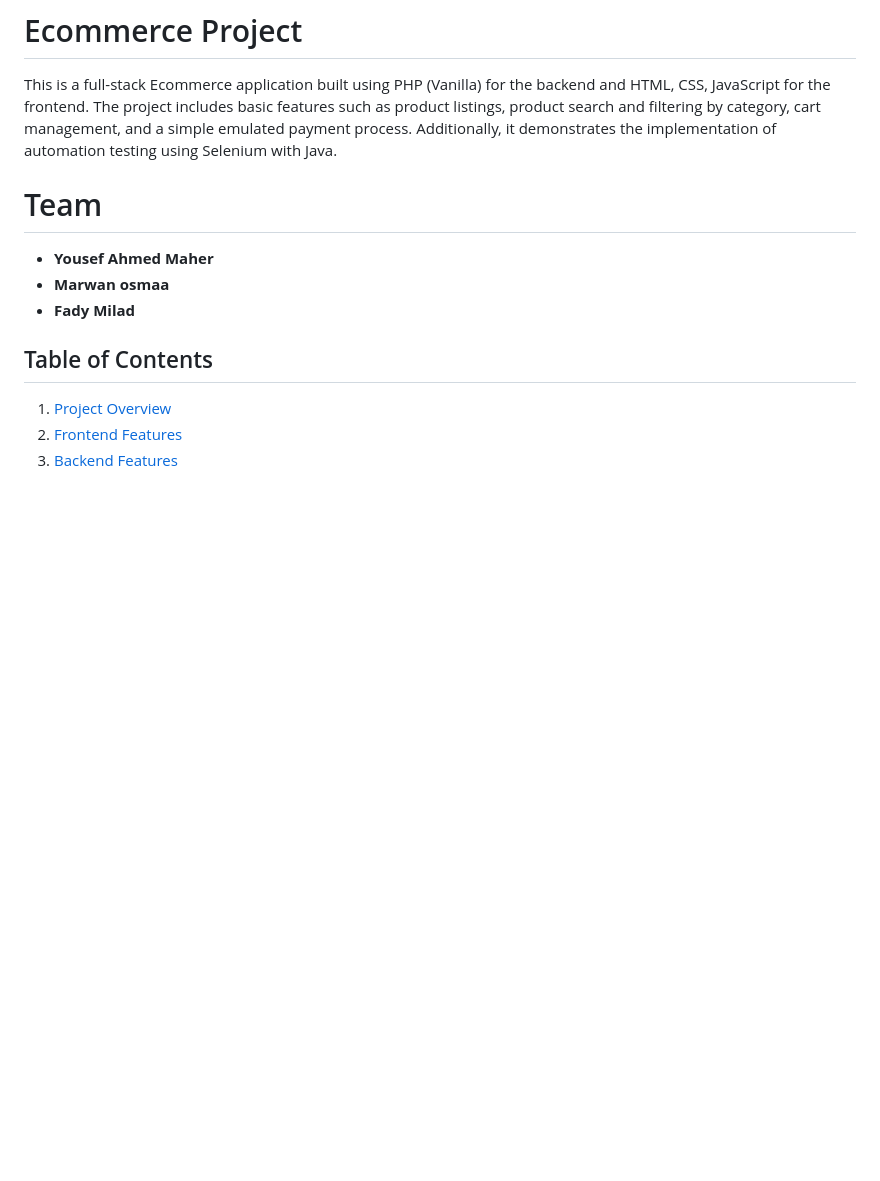
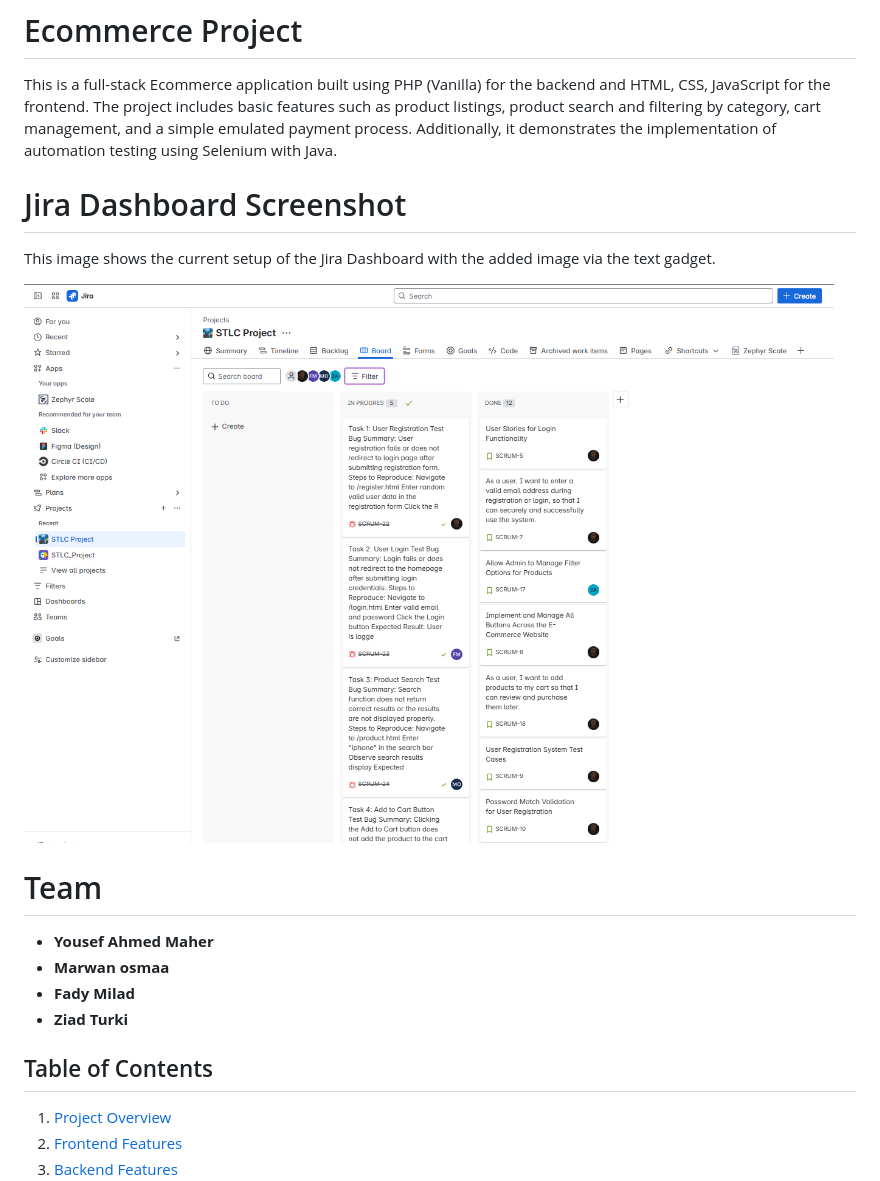
Before and after one commit to Yousefa7medmaher/SoftwareTesting_Project, a Markdown page: readme.md, the part around the change. GitHub-like rendering; blank space fills up the shorter version.

```diff
--- a/readme.md
+++ b/readme.md
@@ -1,13 +1,20 @@
 # Ecommerce Project
 
 This is a full-stack Ecommerce application built using PHP (Vanilla) for the backend and HTML, CSS, JavaScript for the frontend. The project includes basic features such as product listings, product search and filtering by category, cart management, and a simple emulated payment process. Additionally, it demonstrates the implementation of automation testing using Selenium with Java.
+
+# Jira Dashboard Screenshot
+
+This image shows the current setup of the Jira Dashboard with the added image via the text gadget.
+
+![Jira Dashboard](./Screenshot%202025-05-16%20232941.png)
+
 
 # Team
 
 - **Yousef Ahmed Maher**
 - **Marwan osmaa**
 - **Fady Milad**
-
+- **Ziad Turki**
 ## Table of Contents
 
 1. [Project Overview](#project-overview)
```
